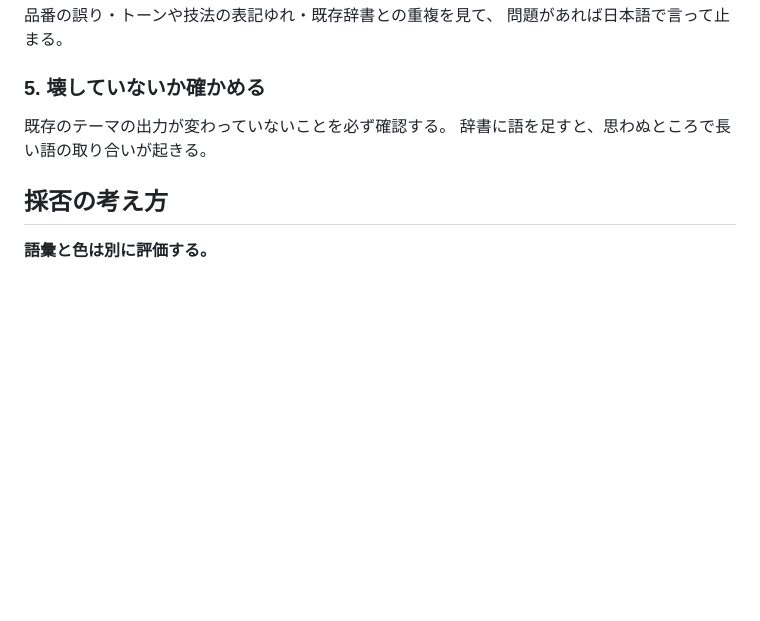
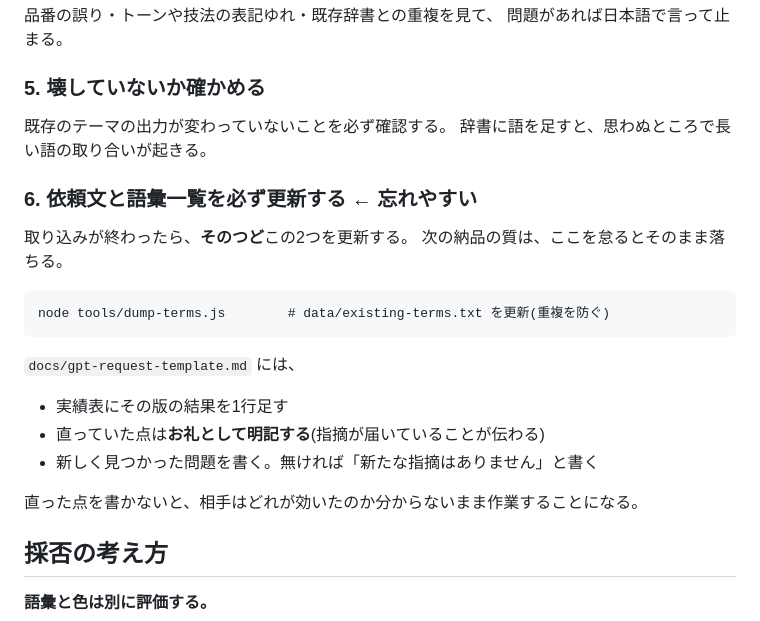
Before and after one commit to DJTOBBY/image-color-maker, a Markdown page: docs/data-intake.md, the part around the change. Drawn GitHub-style; blank space fills up the shorter version.

````diff
--- a/docs/data-intake.md
+++ b/docs/data-intake.md
@@ -66,6 +66,22 @@ python3 tools/import-entries.py data/entries-draft.csv --write  # 書き出す
 既存のテーマの出力が変わっていないことを必ず確認する。
 辞書に語を足すと、思わぬところで長い語の取り合いが起きる。
 
+### 6. 依頼文と語彙一覧を必ず更新する ← 忘れやすい
+
+取り込みが終わったら、**そのつど**この2つを更新する。
+次の納品の質は、ここを怠るとそのまま落ちる。
+
+```
+node tools/dump-terms.js        # data/existing-terms.txt を更新(重複を防ぐ)
+```
+
+`docs/gpt-request-template.md` には、
+- 実績表にその版の結果を1行足す
+- 直っていた点は**お礼として明記する**(指摘が届いていることが伝わる)
+- 新しく見つかった問題を書く。無ければ「新たな指摘はありません」と書く
+
+直った点を書かないと、相手はどれが効いたのか分からないまま作業することになる。
+
 ## 採否の考え方
 
 **語彙と色は別に評価する。**
````
Also changed, not shown: docs/gpt-request-template.md (+19 -1 lines).
